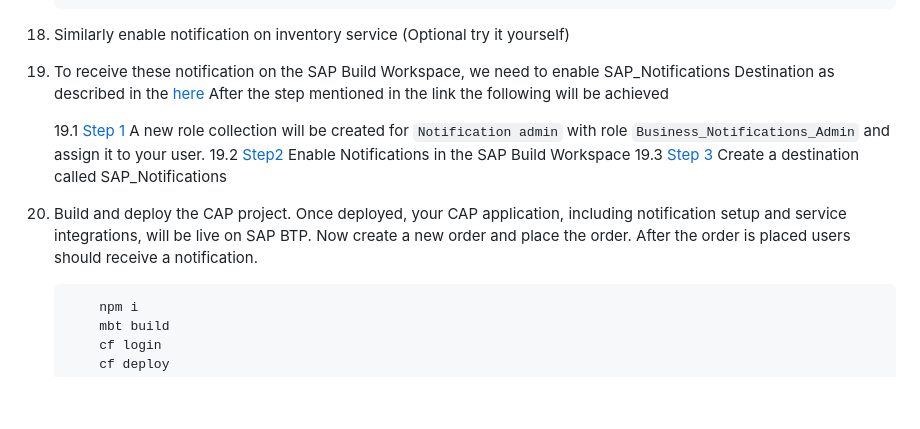
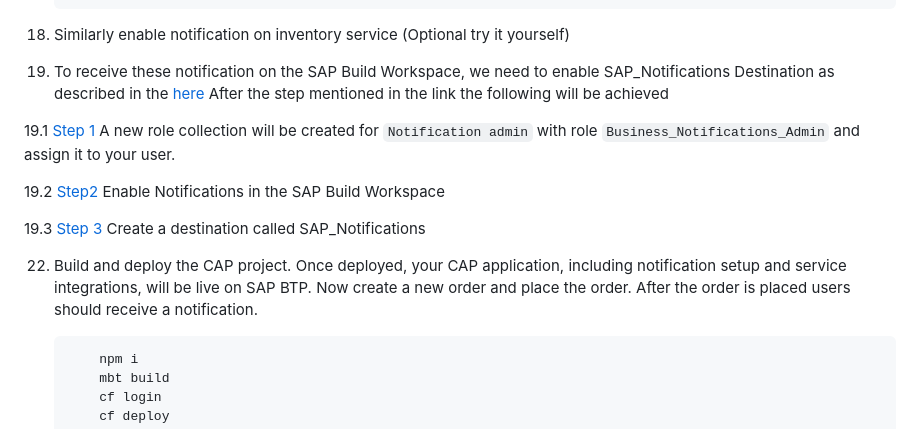
Before and after one commit to C5278/recap-workshop-2025, a Markdown page: README.md, the part around the change. GitHub-like rendering; blank space fills up the shorter version.

Commit message:
Updating formatting

````diff
--- a/README.md
+++ b/README.md
@@ -464,14 +464,15 @@ Follow the steps below to clone the repository in SAP BAS:
       ```
 
 19. Similarly enable notification on inventory service (Optional try it yourself)
-20. To receive these notification on the SAP Build Workspace, we need to enable SAP_Notifications Destination as described in the [here](https://help.sap.com/docs/build-work-zone-standard-edition/sap-build-work-zone-standard-edition/enabling-notifications-for-custom-apps-on-sap-btp-cloud-foundry#configure-the-destination-to-the-notifications-service)
-    After the step mentioned in the link the following will be achieved
+20. To receive these notification on the SAP Build Workspace, we need to enable SAP_Notifications Destination as described in the [here](https://help.sap.com/docs/build-work-zone-standard-edition/sap-build-work-zone-standard-edition/enabling-notifications-for-custom-apps-on-sap-btp-cloud-foundry) After the step mentioned in the link the following will be achieved
 
-      19.1 [Step 1](https://help.sap.com/docs/build-work-zone-standard-edition/sap-build-work-zone-standard-edition/enabling-notifications-for-custom-apps-on-sap-btp-cloud-foundry#prerequisites) A new role collection will be created for `Notification admin` with role `Business_Notifications_Admin` and assign it to your user.
-      19.2 [Step2](https://help.sap.com/docs/build-work-zone-standard-edition/sap-build-work-zone-standard-edition/enabling-notifications-for-custom-apps-on-sap-btp-cloud-foundry#overview) Enable Notifications in the SAP Build Workspace
-      19.3 [Step 3](https://help.sap.com/docs/build-work-zone-standard-edition/sap-build-work-zone-standard-edition/enabling-notifications-for-custom-apps-on-sap-btp-cloud-foundry#configure-the-destination-to-the-notifications-service) Create a destination called SAP_Notifications
+   19.1 [Step 1](https://help.sap.com/docs/build-work-zone-standard-edition/sap-build-work-zone-standard-edition/enabling-notifications-for-custom-apps-on-sap-btp-cloud-foundry#prerequisites) A new role collection will be created for `Notification admin` with role `Business_Notifications_Admin` and assign it to your user.
 
-21. Build and deploy the CAP project. Once deployed, your CAP application, including notification setup and service integrations, will be live on SAP BTP. Now create a new order and place the order. After the order is placed users should receive a notification.
+   19.2 [Step2](https://help.sap.com/docs/build-work-zone-standard-edition/sap-build-work-zone-standard-edition/enabling-notifications-for-custom-apps-on-sap-btp-cloud-foundry#overview) Enable Notifications in the SAP Build Workspace
+
+   19.3 [Step 3](https://help.sap.com/docs/build-work-zone-standard-edition/sap-build-work-zone-standard-edition/enabling-notifications-for-custom-apps-on-sap-btp-cloud-foundry#configure-the-destination-to-the-notifications-service) Create a destination called SAP_Notifications
+
+22. Build and deploy the CAP project. Once deployed, your CAP application, including notification setup and service integrations, will be live on SAP BTP. Now create a new order and place the order. After the order is placed users should receive a notification.
 
     ```bash
         npm i
````
